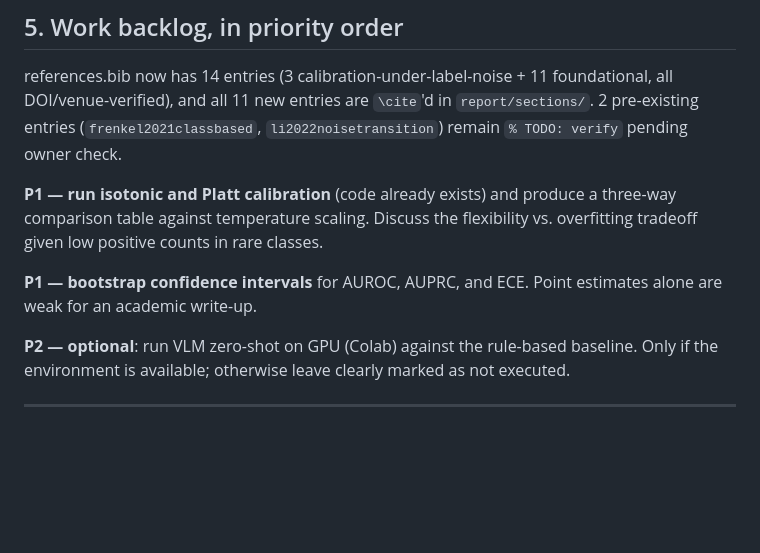
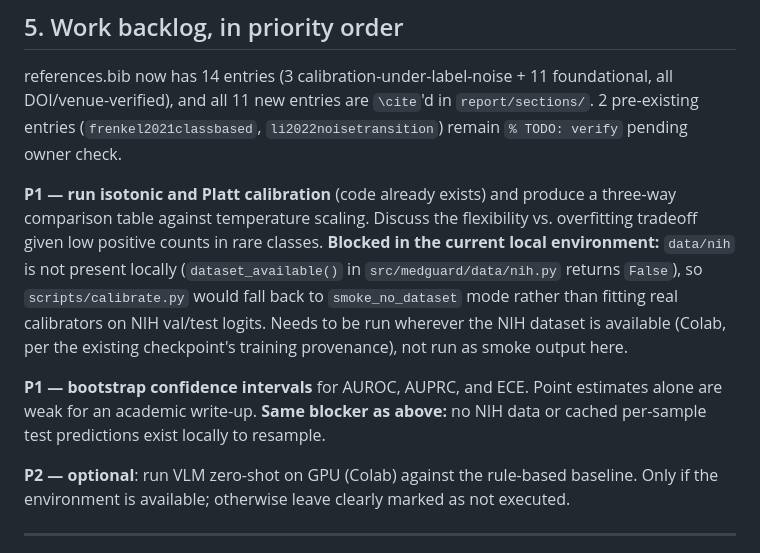
Before and after one commit to ColdVI/medguard-cxr, a Markdown page: CLAUDE.md, the part around the change. Drawn GitHub-style; blank space fills up the shorter version.

Commit message:
Document local-environment blocker for isotonic/Platt and bootstrap CI tasks
Both require NIH val/test data or cached per-sample logits that are not
present in this environment; running them here would silently fall back
to smoke_no_dataset output.

```diff
--- a/CLAUDE.md
+++ b/CLAUDE.md
@@ -121,10 +121,16 @@ foundational, all DOI/venue-verified), and all 11 new entries are `\cite`'d in
 
 **P1 — run isotonic and Platt calibration** (code already exists) and produce a
 three-way comparison table against temperature scaling. Discuss the flexibility vs.
-overfitting tradeoff given low positive counts in rare classes.
+overfitting tradeoff given low positive counts in rare classes. **Blocked in the current
+local environment:** `data/nih` is not present locally (`dataset_available()` in
+`src/medguard/data/nih.py` returns `False`), so `scripts/calibrate.py` would fall back
+to `smoke_no_dataset` mode rather than fitting real calibrators on NIH val/test logits.
+Needs to be run wherever the NIH dataset is available (Colab, per the existing
+checkpoint's training provenance), not run as smoke output here.
 
 **P1 — bootstrap confidence intervals** for AUROC, AUPRC, and ECE. Point estimates
-alone are weak for an academic write-up.
+alone are weak for an academic write-up. **Same blocker as above:** no NIH data or
+cached per-sample test predictions exist locally to resample.
 
 **P2 — optional**: run VLM zero-shot on GPU (Colab) against the rule-based baseline.
 Only if the environment is available; otherwise leave clearly marked as not executed.
```
